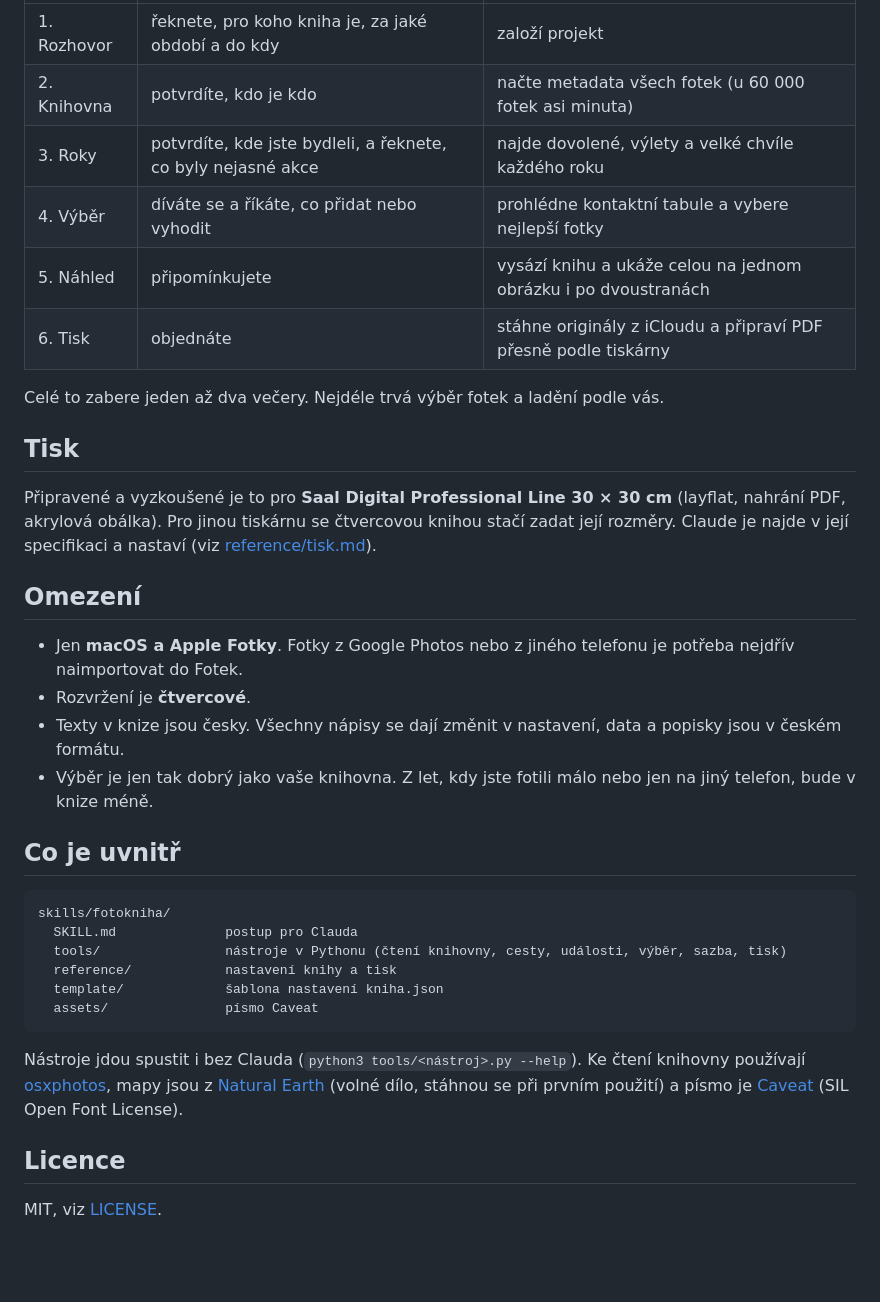
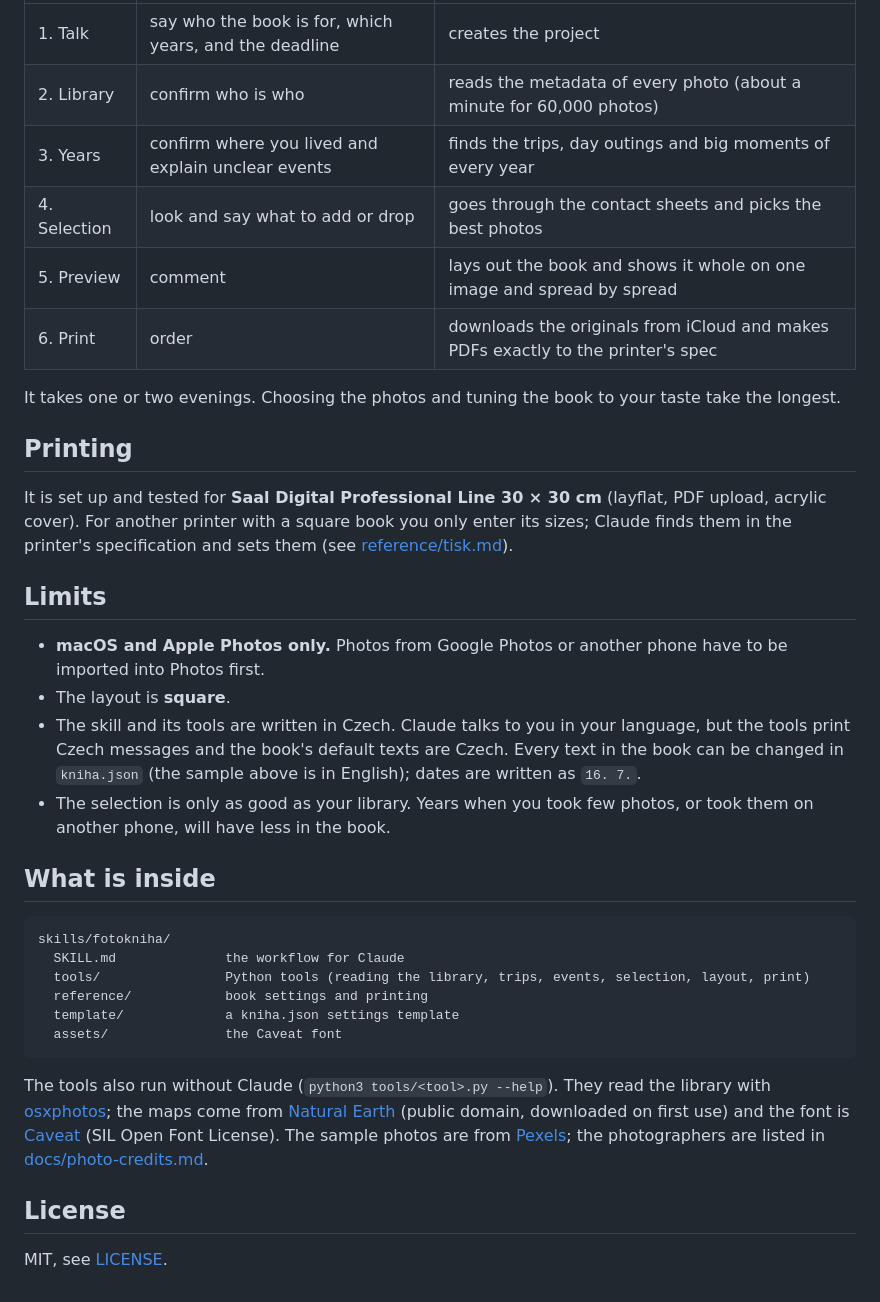
Before and after one commit to kosarlukascz/fotokniha-skill, a Markdown page: README.md, the part around one of its changes. Rendered like a GitHub page; blank space fills up the shorter version.

````diff
--- a/README.md
+++ b/README.md
@@ -69,37 +80,41 @@ Příště otevírejte Claude Code v této složce, Claude naváže tam, kde jst
 |---|---|---|
-| 1. Rozhovor | řeknete, pro koho kniha je, za jaké období a do kdy | založí projekt |
-| 2. Knihovna | potvrdíte, kdo je kdo | načte metadata všech fotek (u 60 000 fotek asi minuta) |
-| 3. Roky | potvrdíte, kde jste bydleli, a řeknete, co byly nejasné akce | najde dovolené, výlety a velké chvíle každého roku |
-| 4. Výběr | díváte se a říkáte, co přidat nebo vyhodit | prohlédne kontaktní tabule a vybere nejlepší fotky |
-| 5. Náhled | připomínkujete | vysází knihu a ukáže celou na jednom obrázku i po dvoustranách |
-| 6. Tisk | objednáte | stáhne originály z iCloudu a připraví PDF přesně podle tiskárny |
+| 1. Talk | say who the book is for, which years, and the deadline | creates the project |
+| 2. Library | confirm who is who | reads the metadata of every photo (about a minute for 60,000 photos) |
+| 3. Years | confirm where you lived and explain unclear events | finds the trips, day outings and big moments of every year |
+| 4. Selection | look and say what to add or drop | goes through the contact sheets and picks the best photos |
+| 5. Preview | comment | lays out the book and shows it whole on one image and spread by spread |
+| 6. Print | order | downloads the originals from iCloud and makes PDFs exactly to the printer's spec |
 
-Celé to zabere jeden až dva večery. Nejdéle trvá výběr fotek a ladění podle vás.
+It takes one or two evenings. Choosing the photos and tuning the book to your taste take the longest.
 
-## Tisk
-Připravené a vyzkoušené je to pro **Saal Digital Professional Line 30 × 30 cm** (layflat, nahrání PDF, akrylová
-obálka). Pro jinou tiskárnu se čtvercovou knihou stačí zadat její rozměry. Claude je najde v její specifikaci
-a nastaví (viz [reference/tisk.md](skills/fotokniha/reference/tisk.md)).
+## Printing
+It is set up and tested for **Saal Digital Professional Line 30 × 30 cm** (layflat, PDF upload, acrylic cover).
+For another printer with a square book you only enter its sizes; Claude finds them in the printer's specification
+and sets them (see [reference/tisk.md](skills/fotokniha/reference/tisk.md)).
 
-## Omezení
-- Jen **macOS a Apple Fotky**. Fotky z Google Photos nebo z jiného telefonu je potřeba nejdřív naimportovat do Fotek.
-- Rozvržení je **čtvercové**.
-- Texty v knize jsou česky. Všechny nápisy se dají změnit v nastavení, data a popisky jsou v českém formátu.
-- Výběr je jen tak dobrý jako vaše knihovna. Z let, kdy jste fotili málo nebo jen na jiný telefon, bude v knize méně.
+## Limits
+- **macOS and Apple Photos only.** Photos from Google Photos or another phone have to be imported into Photos first.
+- The layout is **square**.
+- The skill and its tools are written in Czech. Claude talks to you in your language, but the tools print Czech
+  messages and the book's default texts are Czech. Every text in the book can be changed in `kniha.json` (the sample
+  above is in English); dates are written as `16. 7.`.
+- The selection is only as good as your library. Years when you took few photos, or took them on another phone,
+  will have less in the book.
 
-## Co je uvnitř
+## What is inside
 ```
 skills/fotokniha/
-  SKILL.md              postup pro Clauda
-  tools/                nástroje v Pythonu (čtení knihovny, cesty, události, výběr, sazba, tisk)
-  reference/            nastavení knihy a tisk
-  template/             šablona nastavení kniha.json
-  assets/               písmo Caveat
+  SKILL.md              the workflow for Claude
+  tools/                Python tools (reading the library, trips, events, selection, layout, print)
+  reference/            book settings and printing
+  template/             a kniha.json settings template
+  assets/               the Caveat font
 ```
-Nástroje jdou spustit i bez Clauda (`python3 tools/<nástroj>.py --help`). Ke čtení knihovny používají
-[osxphotos](https://github.com/RhetTbull/osxphotos), mapy jsou z [Natural Earth](https://www.naturalearthdata.com)
-(volné dílo, stáhnou se při prvním použití) a písmo je [Caveat](https://github.com/googlefonts/caveat)
-(SIL Open Font License).
+The tools also run without Claude (`python3 tools/<tool>.py --help`). They read the library with
+[osxphotos](https://github.com/RhetTbull/osxphotos); the maps come from [Natural Earth](https://www.naturalearthdata.com)
+(public domain, downloaded on first use) and the font is [Caveat](https://github.com/googlefonts/caveat)
+(SIL Open Font License). The sample photos are from [Pexels](https://www.pexels.com/license/); the photographers are
+listed in [docs/photo-credits.md](docs/photo-credits.md).
 
-## Licence
-MIT, viz [LICENSE](LICENSE).
+## License
+MIT, see [LICENSE](LICENSE).
````
Also changed, not shown: other parts of README.md (+63 -52 lines), README.cs.md (added, +117 -0 lines), docs/photo-credits.md (added, +40 -0 lines), docs/banner-cs.jpg (added), docs/banner.jpg (added), docs/sample-book-cs.jpg (added), docs/sample-book.jpg (added), docs/social-cs.jpg (added), docs/social.jpg (added).
